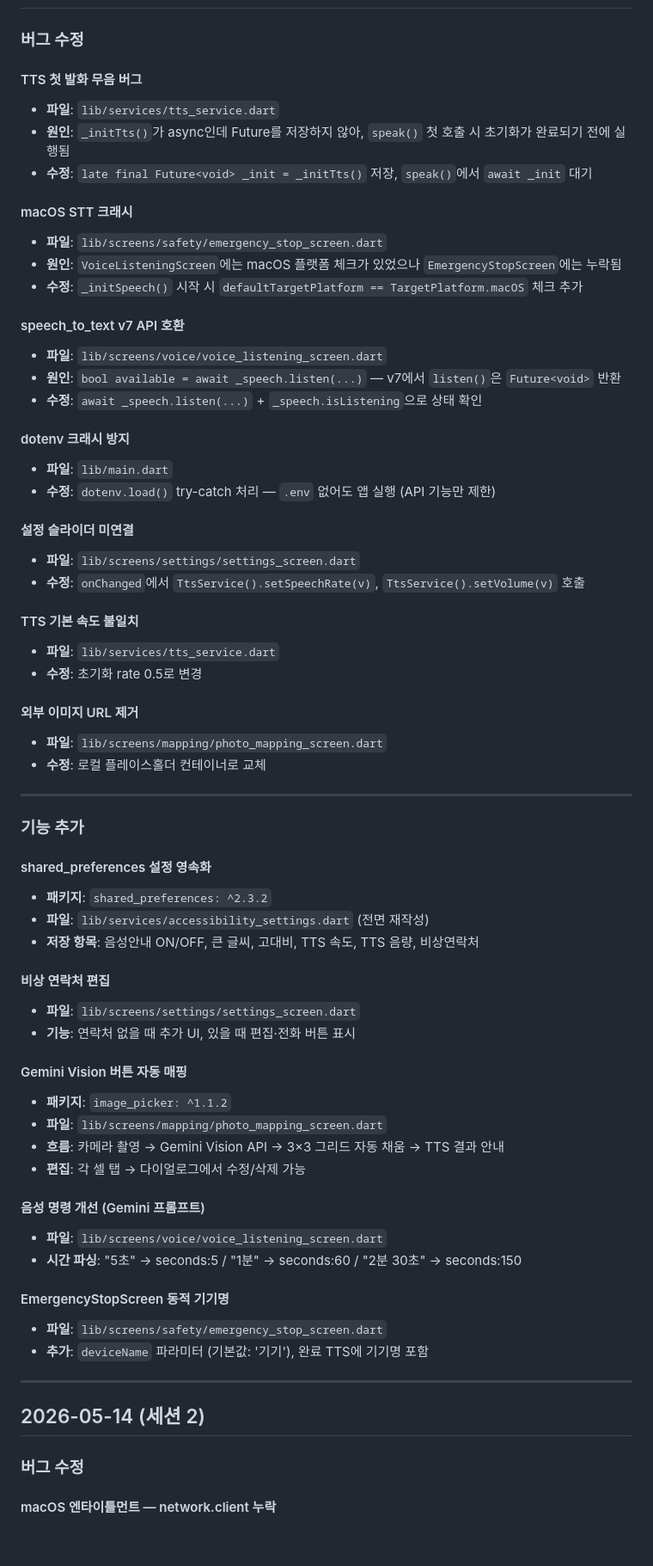
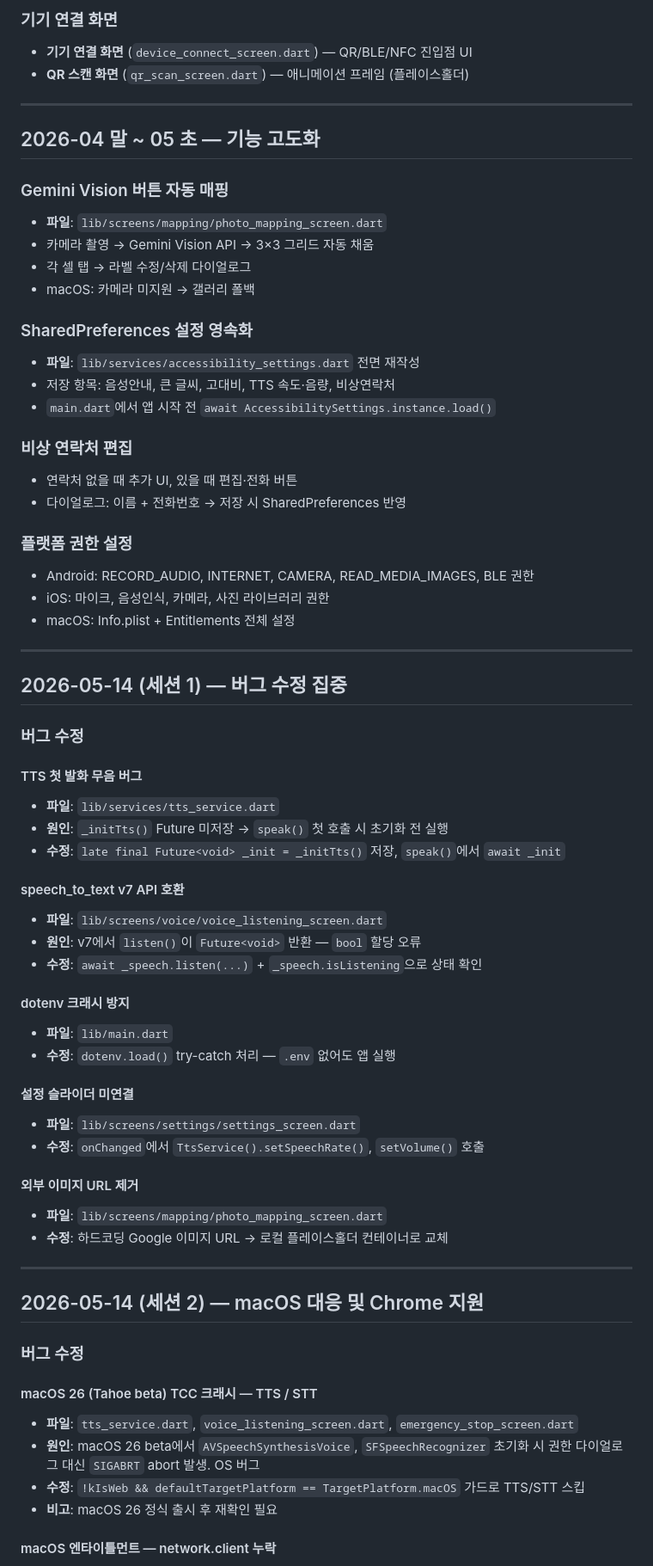
Before and after one commit to Seongwonp/touch_bridge, a Markdown page: docs/WORK_LOG.md, the part around one of its changes. Shown at 86% size. Rendered like a GitHub page; blank space fills up the shorter version.

```diff
--- a/docs/WORK_LOG.md
+++ b/docs/WORK_LOG.md
@@ -9,69 +80,71 @@
+### 기기 연결 화면
+
+- **기기 연결 화면** (`device_connect_screen.dart`) — QR/BLE/NFC 진입점 UI
+- **QR 스캔 화면** (`qr_scan_screen.dart`) — 애니메이션 프레임 (플레이스홀더)
+
+---
+
+## 2026-04 말 ~ 05 초 — 기능 고도화
+
+### Gemini Vision 버튼 자동 매핑
+- **파일**: `lib/screens/mapping/photo_mapping_screen.dart`
+- 카메라 촬영 → Gemini Vision API → 3×3 그리드 자동 채움
+- 각 셀 탭 → 라벨 수정/삭제 다이얼로그
+- macOS: 카메라 미지원 → 갤러리 폴백
+
+### SharedPreferences 설정 영속화
+- **파일**: `lib/services/accessibility_settings.dart` 전면 재작성
+- 저장 항목: 음성안내, 큰 글씨, 고대비, TTS 속도·음량, 비상연락처
+- `main.dart`에서 앱 시작 전 `await AccessibilitySettings.instance.load()`
+
+### 비상 연락처 편집
+- 연락처 없을 때 추가 UI, 있을 때 편집·전화 버튼
+- 다이얼로그: 이름 + 전화번호 → 저장 시 SharedPreferences 반영
+
+### 플랫폼 권한 설정
+- Android: RECORD_AUDIO, INTERNET, CAMERA, READ_MEDIA_IMAGES, BLE 권한
+- iOS: 마이크, 음성인식, 카메라, 사진 라이브러리 권한
+- macOS: Info.plist + Entitlements 전체 설정
+
+---
+
+## 2026-05-14 (세션 1) — 버그 수정 집중
 
 ### 버그 수정
 
 #### TTS 첫 발화 무음 버그
 - **파일**: `lib/services/tts_service.dart`
-- **원인**: `_initTts()`가 async인데 Future를 저장하지 않아, `speak()` 첫 호출 시 초기화가 완료되기 전에 실행됨
-- **수정**: `late final Future<void> _init = _initTts()` 저장, `speak()`에서 `await _init` 대기
-
-#### macOS STT 크래시
-- **파일**: `lib/screens/safety/emergency_stop_screen.dart`
-- **원인**: `VoiceListeningScreen`에는 macOS 플랫폼 체크가 있었으나 `EmergencyStopScreen`에는 누락됨
-- **수정**: `_initSpeech()` 시작 시 `defaultTargetPlatform == TargetPlatform.macOS` 체크 추가
+- **원인**: `_initTts()` Future 미저장 → `speak()` 첫 호출 시 초기화 전 실행
+- **수정**: `late final Future<void> _init = _initTts()` 저장, `speak()`에서 `await _init`
 
 #### speech_to_text v7 API 호환
 - **파일**: `lib/screens/voice/voice_listening_screen.dart`
-- **원인**: `bool available = await _speech.listen(...)` — v7에서 `listen()`은 `Future<void>` 반환
+- **원인**: v7에서 `listen()`이 `Future<void>` 반환 — `bool` 할당 오류
 - **수정**: `await _speech.listen(...)` + `_speech.isListening`으로 상태 확인
 
 #### dotenv 크래시 방지
 - **파일**: `lib/main.dart`
-- **수정**: `dotenv.load()` try-catch 처리 — `.env` 없어도 앱 실행 (API 기능만 제한)
+- **수정**: `dotenv.load()` try-catch 처리 — `.env` 없어도 앱 실행
 
 #### 설정 슬라이더 미연결
 - **파일**: `lib/screens/settings/settings_screen.dart`
-- **수정**: `onChanged`에서 `TtsService().setSpeechRate(v)`, `TtsService().setVolume(v)` 호출
-
-#### TTS 기본 속도 불일치
-- **파일**: `lib/services/tts_service.dart`
-- **수정**: 초기화 rate 0.5로 변경
+- **수정**: `onChanged`에서 `TtsService().setSpeechRate()`, `setVolume()` 호출
 
 #### 외부 이미지 URL 제거
 - **파일**: `lib/screens/mapping/photo_mapping_screen.dart`
-- **수정**: 로컬 플레이스홀더 컨테이너로 교체
+- **수정**: 하드코딩 Google 이미지 URL → 로컬 플레이스홀더 컨테이너로 교체
 
 ---
 
-### 기능 추가
-
-#### shared_preferences 설정 영속화
-- **패키지**: `shared_preferences: ^2.3.2`
-- **파일**: `lib/services/accessibility_settings.dart` (전면 재작성)
-- **저장 항목**: 음성안내 ON/OFF, 큰 글씨, 고대비, TTS 속도, TTS 음량, 비상연락처
-
-#### 비상 연락처 편집
-- **파일**: `lib/screens/settings/settings_screen.dart`
-- **기능**: 연락처 없을 때 추가 UI, 있을 때 편집·전화 버튼 표시
-
-#### Gemini Vision 버튼 자동 매핑
-- **패키지**: `image_picker: ^1.1.2`
-- **파일**: `lib/screens/mapping/photo_mapping_screen.dart`
-- **흐름**: 카메라 촬영 → Gemini Vision API → 3×3 그리드 자동 채움 → TTS 결과 안내
-- **편집**: 각 셀 탭 → 다이얼로그에서 수정/삭제 가능
-
-#### 음성 명령 개선 (Gemini 프롬프트)
-- **파일**: `lib/screens/voice/voice_listening_screen.dart`
-- **시간 파싱**: "5초" → seconds:5 / "1분" → seconds:60 / "2분 30초" → seconds:150
-
-#### EmergencyStopScreen 동적 기기명
-- **파일**: `lib/screens/safety/emergency_stop_screen.dart`
-- **추가**: `deviceName` 파라미터 (기본값: '기기'), 완료 TTS에 기기명 포함
-
----
-
-## 2026-05-14 (세션 2)
+## 2026-05-14 (세션 2) — macOS 대응 및 Chrome 지원
 
 ### 버그 수정
 
+#### macOS 26 (Tahoe beta) TCC 크래시 — TTS / STT
+- **파일**: `tts_service.dart`, `voice_listening_screen.dart`, `emergency_stop_screen.dart`
+- **원인**: macOS 26 beta에서 `AVSpeechSynthesisVoice`, `SFSpeechRecognizer` 초기화 시 권한 다이얼로그 대신 `SIGABRT` abort 발생. OS 버그
+- **수정**: `!kIsWeb && defaultTargetPlatform == TargetPlatform.macOS` 가드로 TTS/STT 스킵
+- **비고**: macOS 26 정식 출시 후 재확인 필요
+
 #### macOS 엔타이틀먼트 — network.client 누락
 - **파일**: `macos/Runner/DebugProfile.entitlements`, `Release.entitlements`
```
Also changed, not shown: other parts of docs/WORK_LOG.md (+106 -56 lines).
